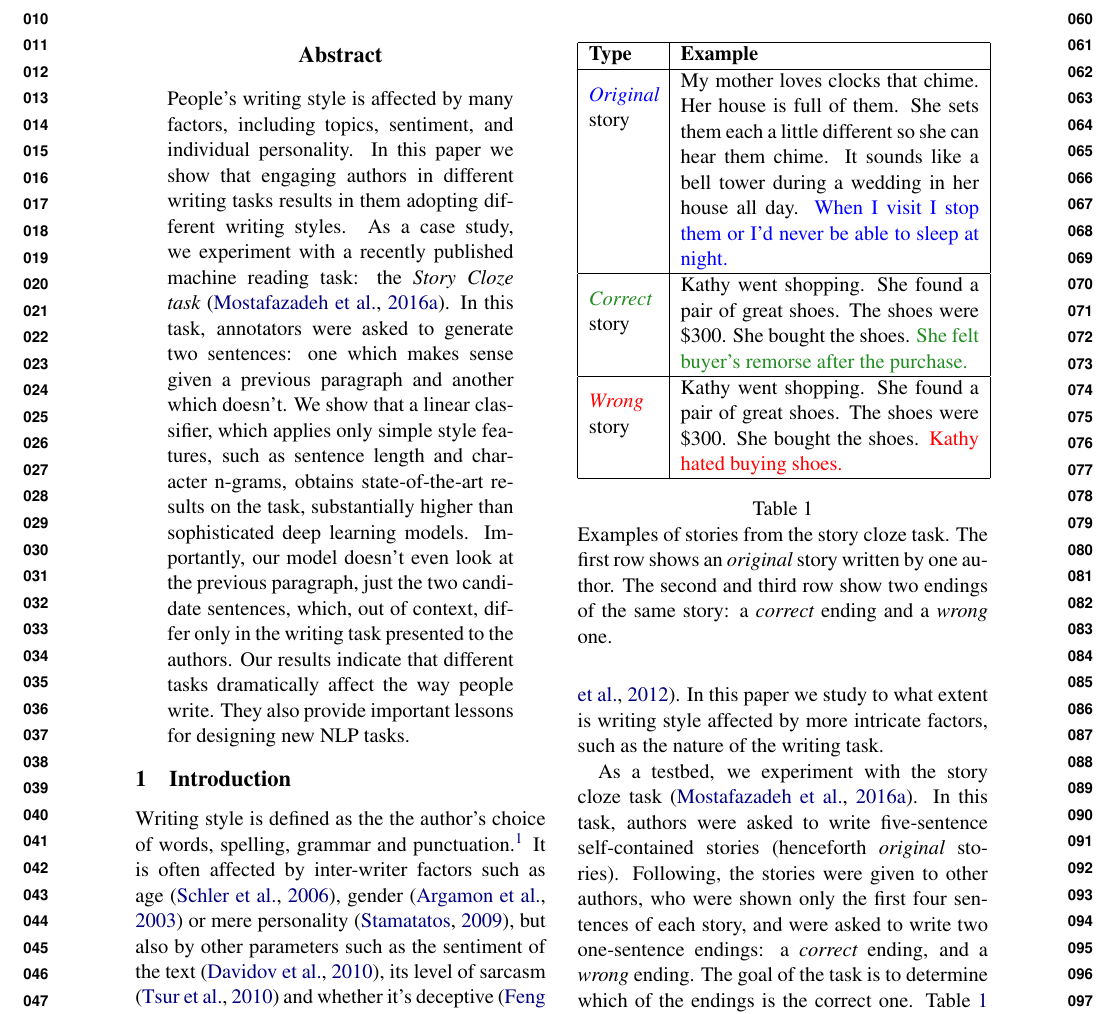
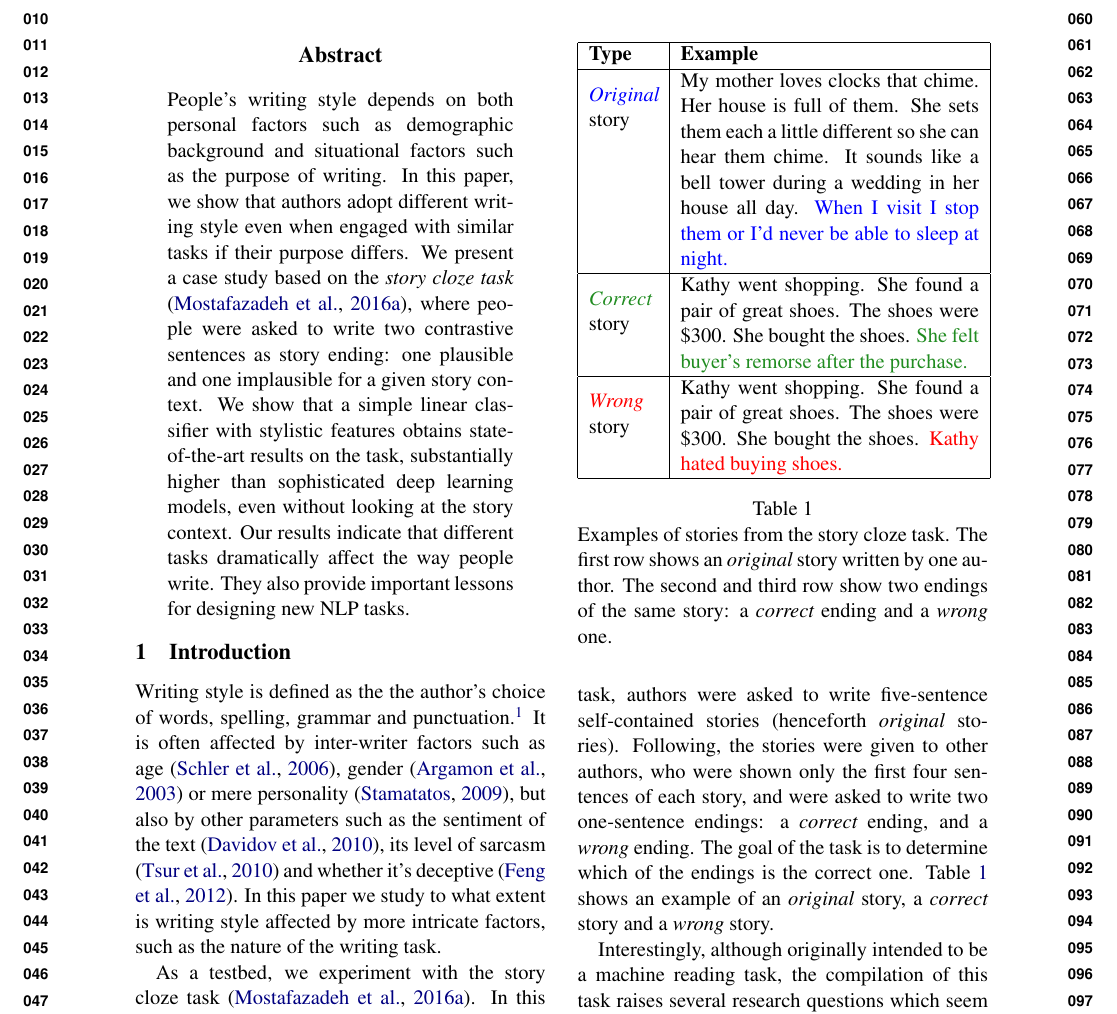
Before and after one commit to roys174/language_contraint, a LaTeX paper (docs/language_constraint.tex): part of page 1 of 10, cut so that both start at the same text. Compiled offline with pdfLaTeX.

Commit message:
compressed abstract
compressed abstract

```diff
--- a/docs/language_constraint.tex
+++ b/docs/language_constraint.tex
@@ -82,13 +82,21 @@
 \begin{document}
 \maketitle
 \begin{abstract}
-People's writing style is affected by many factors, including topics, sentiment, and individual personality.
-In this paper we show that engaging authors in different  writing tasks results in them adopting different writing styles.
-As a case study, we experiment with a recently published machine reading task: the {\it Story Cloze task} \cite{Mostafazadeh:2016}.
-In this task, annotators were asked to generate two sentences: one which makes sense given a previous paragraph and another which doesn't.
-We show that a linear classifier, which applies only simple style features, such as sentence length and character n-grams, obtains state-of-the-art results on the task,
-substantially higher than sophisticated deep learning models.
-Importantly, our model doesn't even look at the previous paragraph, just the two candidate sentences, which, out of context, differ only in the writing task presented to the authors.
+People's writing style %is affected by many factors, including topics, sentiment, and individual personality.
+depends on both personal factors such as demographic background and situational factors such as the purpose of writing.
+%In this paper we show that engaging authors in different  writing tasks results in them adopting different writing styles.
+In this paper, we show that authors adopt different writing style even when engaged with similar tasks if their purpose differs.
+%As a case study, we experiment with a recently published machine reading task:
+We present a case study based on
+the {\it story cloze task} \cite{Mostafazadeh:2016}, %.
+%In this task, annotators were asked to generate two sentences: one which makes sense given a previous paragraph and another which doesn't.
+where people were asked to write two contrastive sentences as story ending: one plausible and one implausible for a given story context.
+%We show that a linear classifier, which applies only simple style features, such as sentence length and character n-grams,
+We show that a simple linear classifier with stylistic features obtains
+state-of-the-art results on the task,
+substantially higher than sophisticated deep learning models,
+even without looking at the story context.
+%Importantly, our model doesn't even look at the previous paragraph, just the two candidate sentences, which, out of context, differ only in the writing task presented to the authors.
 Our results indicate that different tasks dramatically affect the way people write.
 They also provide important lessons for designing new NLP tasks.
 
```
Also changed, not shown: docs/language_constraint.pdf.
